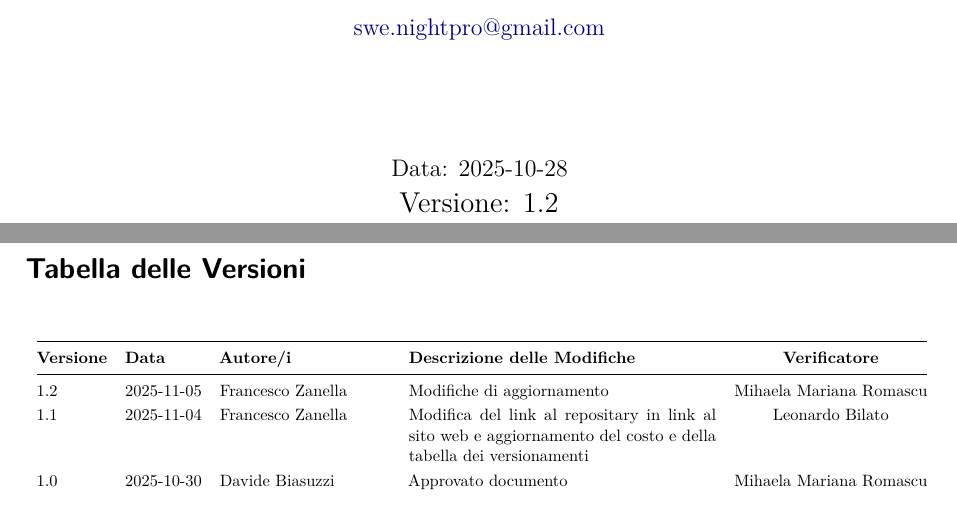
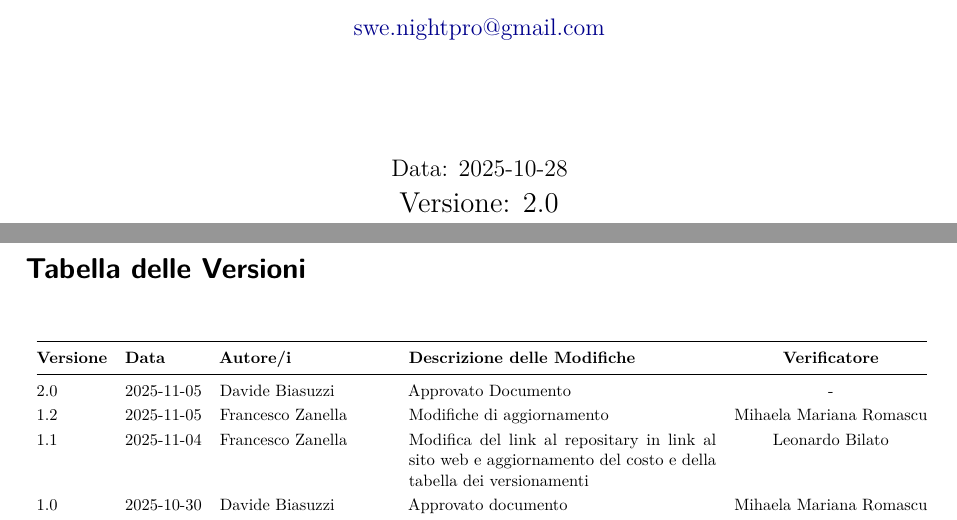
Before and after one commit to swenightpro/Documentazione, a LaTeX document (src/Candidatura/Lettera_di_Presentazione_v2.0.tex): two parts of pages 1 and 2 of 7, joined at a grey line, cut so that both start at the same text. Compiled offline with pdfLaTeX.

Commit message:
Approvata lettera di presentazione

```diff
--- a/src/Candidatura/Lettera_di_Presentazione_v1.2.tex
+++ b/src/Candidatura/Lettera_di_Presentazione_v2.0.tex
@@ -75,7 +75,7 @@
 
         {\large Data: 2025-10-28 \par}
 
-     {\Large Versione: 1.2 \par}
+     {\Large Versione: 2.0 \par}
 
 \end{titlepage}
 
@@ -94,6 +94,7 @@
 \toprule
 \textbf{Versione} & \textbf{Data} & \textbf{Autore/i} & \textbf{Descrizione delle Modifiche} & \textbf{Verificatore} \\
 \midrule
+2.0 & 2025-11-05 & Davide Biasuzzi & Approvato Documento & - \\
 1.2 & 2025-11-05 & Francesco Zanella & Modifiche di aggiornamento & Mihaela Mariana Romascu \\
 1.1 & 2025-11-04 & Francesco Zanella & Modifica del link al repositary in link al sito web e aggiornamento del costo e della tabella dei versionamenti & Leonardo Bilato \\
 1.0 & 2025-10-30 & Davide Biasuzzi & Approvato documento &  Mihaela Mariana Romascu \\
```
